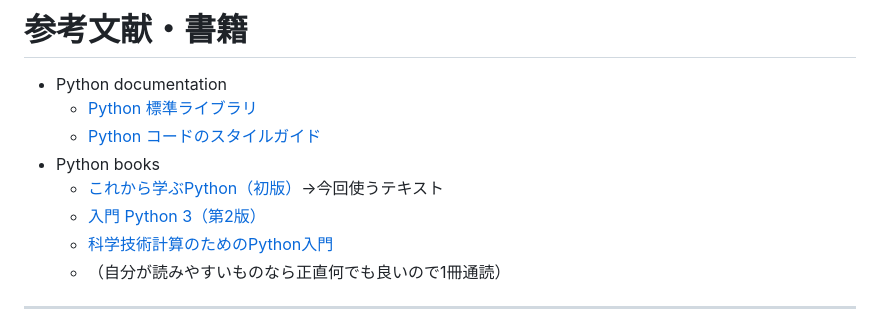
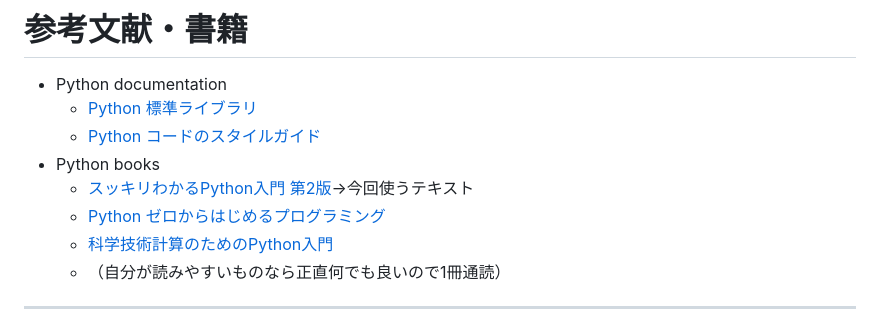
Before and after one commit to a-lab-nagoya/python-tutorials, a Markdown page: docs/index.md, the part around the change. Rendered like a GitHub page.

Commit message:
#9 Update references

```diff
--- a/docs/index.md
+++ b/docs/index.md
@@ -208,8 +208,8 @@ print(answer("Pythonを学ぶには？"))
     - [Python 標準ライブラリ](https://docs.python.org/ja/3/library/index.html)
     - [Python コードのスタイルガイド](https://pep8-ja.readthedocs.io/ja/latest/)
 - Python books
-    - [これから学ぶPython（初版）](https://amzn.asia/d/8jxRQsO)→今回使うテキスト
-    - [入門 Python 3（第2版）](https://amzn.asia/d/apjIPL9)
+    - [スッキリわかるPython入門 第2版](https://amzn.asia/d/c03aweb)→今回使うテキスト
+    - [Python ゼロからはじめるプログラミング](https://amzn.asia/d/39Ysilv)
     - [科学技術計算のためのPython入門](https://www.amazon.co.jp/dp/4774183881/ref=cm_sw_r_tw_dp_U_x_k0TUEbVANHNQMj)
     - （自分が読みやすいものなら正直何でも良いので1冊通読）
 
```
